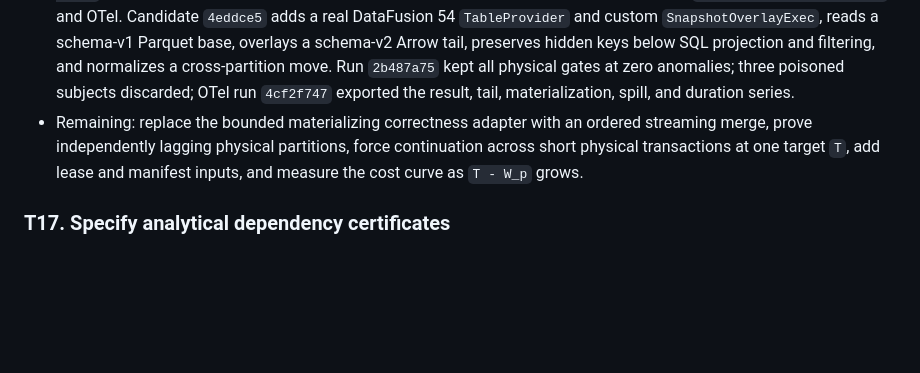
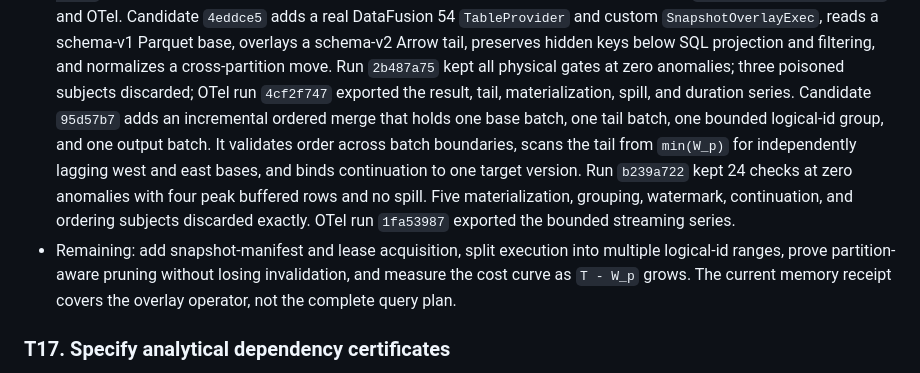
Before and after one commit to Doss-com/objectKV, a Markdown page: docs/CONTRIBUTOR-BOARD.md, the part around the change. GitHub-like rendering; blank space fills up the shorter version.

```diff
--- a/docs/CONTRIBUTOR-BOARD.md
+++ b/docs/CONTRIBUTOR-BOARD.md
@@ -198,10 +198,18 @@ become one GitHub issue.
   normalizes a cross-partition move. Run `2b487a75` kept all physical gates at
   zero anomalies; three poisoned subjects discarded; OTel run `4cf2f747`
   exported the result, tail, materialization, spill, and duration series.
-- Remaining: replace the bounded materializing correctness adapter with an
-  ordered streaming merge, prove independently lagging physical partitions,
-  force continuation across short physical transactions at one target `T`,
-  add lease and manifest inputs, and measure the cost curve as `T - W_p` grows.
+  Candidate `95d57b7` adds an incremental ordered merge that holds one base
+  batch, one tail batch, one bounded logical-id group, and one output batch. It
+  validates order across batch boundaries, scans the tail from `min(W_p)` for
+  independently lagging west and east bases, and binds continuation to one
+  target version. Run `b239a722` kept 24 checks at zero anomalies with four
+  peak buffered rows and no spill. Five materialization, grouping, watermark,
+  continuation, and ordering subjects discarded exactly. OTel run `1fa53987`
+  exported the bounded streaming series.
+- Remaining: add snapshot-manifest and lease acquisition, split execution into
+  multiple logical-id ranges, prove partition-aware pruning without losing
+  invalidation, and measure the cost curve as `T - W_p` grows. The current
+  memory receipt covers the overlay operator, not the complete query plan.
 
 ### T17. Specify analytical dependency certificates
 
```
Also changed, not shown: CONTEXT.md (+8 -0 lines), README.md (+9 -2 lines).
